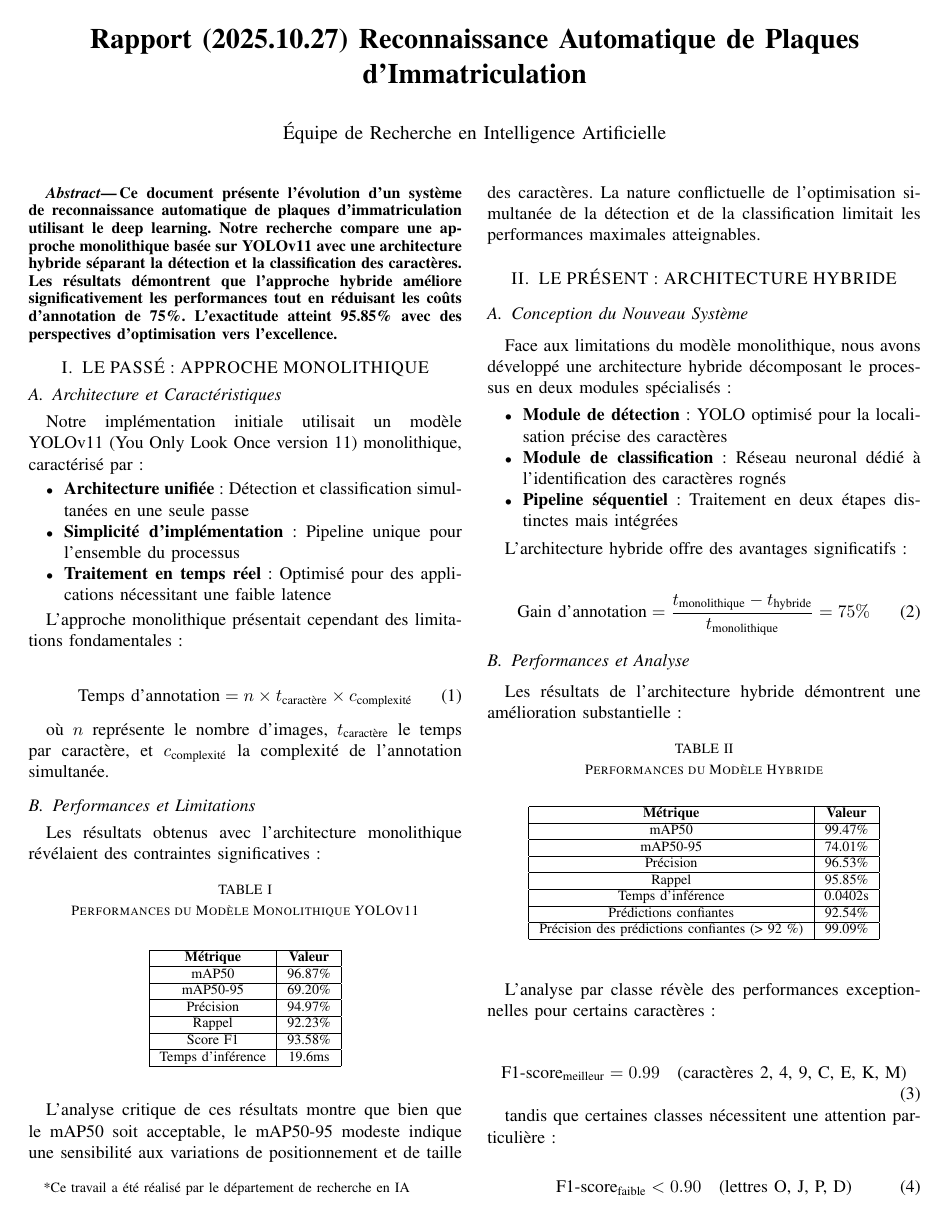
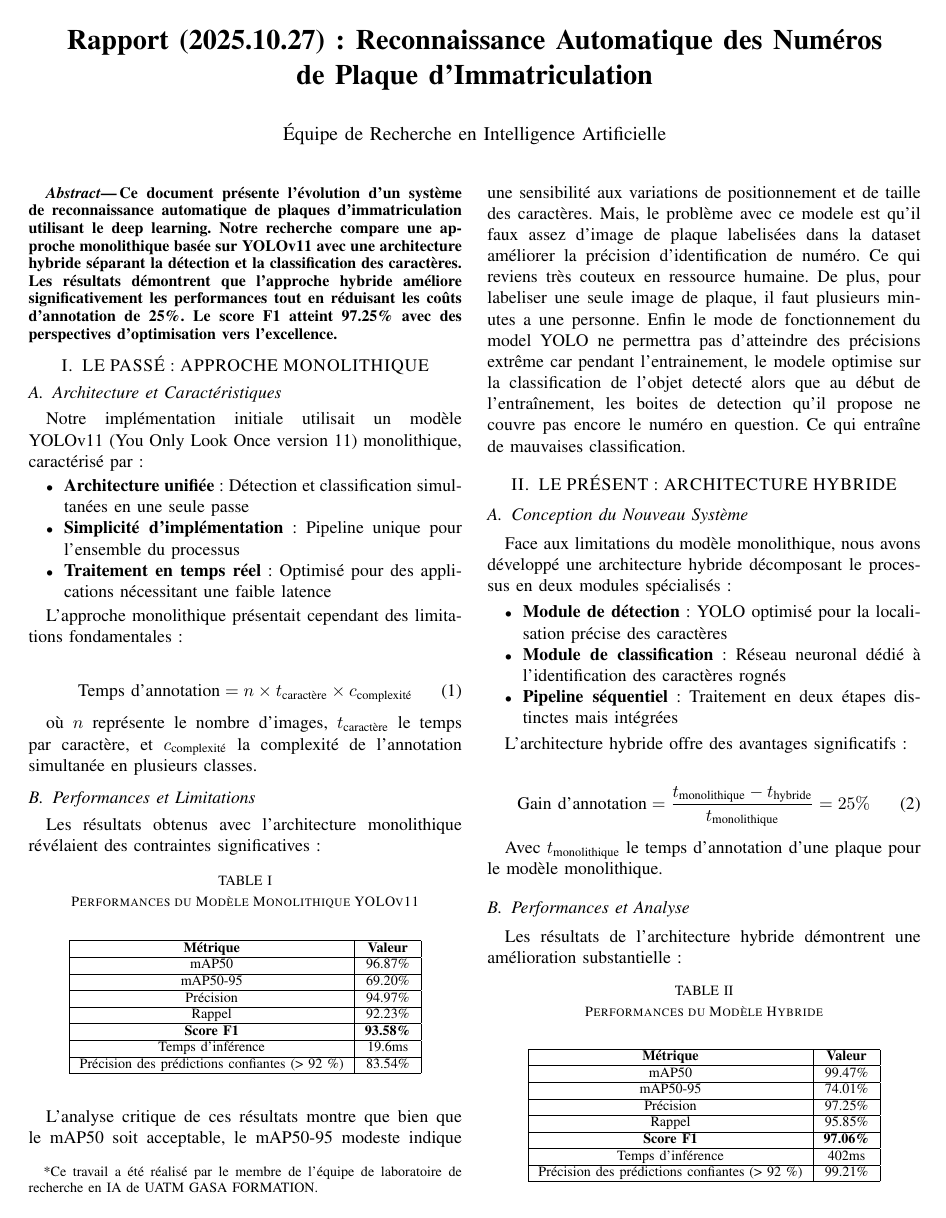
Before and after one commit to mokira3d48/TexLib, a LaTeX paper (RAPI/reports/pcdr_report_2025_10_27/main.tex): page 1 of 2. Compiled offline with pdfLaTeX.

Commit message:
Improuve of "Rapport (2025.10.27) : Reconnaissance Automatique des Numéros de Plaque d’Immatriculation" is done.

```diff
--- a/RAPI/reports/pcdr_report_2025_10_27/main.tex
+++ b/RAPI/reports/pcdr_report_2025_10_27/main.tex
@@ -47,7 +53,14 @@ Rapport (2025.10.27) Reconnaissance Automatique de Plaques d'Immatriculation
 %%%%%%%%%%%%%%%%%%%%%%%%%%%%%%%%%%%%%%%%%%%%%%%%%%%%%%%%%%%%%%%%%%%%%%%%%%%%%%%%
 \begin{abstract}
 
-Ce document présente l'évolution d'un système de reconnaissance automatique de plaques d'immatriculation utilisant le deep learning. Notre recherche compare une approche monolithique basée sur YOLOv11 avec une architecture hybride séparant la détection et la classification des caractères. Les résultats démontrent que l'approche hybride améliore significativement les performances tout en réduisant les coûts d'annotation de 75\%. L'exactitude atteint 95.85\% avec des perspectives d'optimisation vers l'excellence.
+Ce document présente l'évolution d'un système de reconnaissance automatique
+de plaques d'immatriculation utilisant le deep learning.
+Notre recherche compare une approche monolithique basée sur YOLOv11
+avec une architecture hybride séparant la détection et la classification
+des caractères. Les résultats démontrent que l'approche hybride améliore
+significativement les performances tout en réduisant les coûts d'annotation
+de 25\%. Le score F1 atteint 97.25\% avec des perspectives d'optimisation
+vers l'excellence.
 
 \end{abstract}
 
@@ -76,7 +90,9 @@ L'approche monolithique présentait cependant des limitations fondamentales :
 \text{Temps d'annotation} = n \times t_{\text{caractère}} \times c_{\text{complexité}}
 \end{equation}
 
-où $n$ représente le nombre d'images, $t_{\text{caractère}}$ le temps par caractère, et $c_{\text{complexité}}$ la complexité de l'annotation simultanée.
+où $n$ représente le nombre d'images, $t_{\text{caractère}}$
+le temps par caractère, et $c_{\text{complexité}}$ la complexité
+de l'annotation simultanée en plusieurs classes.
 
 \subsection{Performances et Limitations}
 
@@ -98,15 +114,30 @@ Précision & 94.97\% \\
 \hline
 Rappel & 92.23\% \\
 \hline
-Score F1 & 93.58\% \\
+\textbf{Score F1} & \textbf{93.58\%} \\
 \hline
 Temps d'inférence & 19.6ms \\
+\hline
+Précision des prédictions confiantes (> 92 \%) & 83.54\% \\
 \hline
 \end{tabular}
 \end{center}
 \end{table}
 
-L'analyse critique de ces résultats montre que bien que le mAP50 soit acceptable, le mAP50-95 modeste indique une sensibilité aux variations de positionnement et de taille des caractères. La nature conflictuelle de l'optimisation simultanée de la détection et de la classification limitait les performances maximales atteignables.
+L'analyse critique de ces résultats montre que bien que le mAP50 soit acceptable,
+le mAP50-95 modeste indique une sensibilité aux variations de positionnement
+et de taille des caractères.
+% La nature conflictuelle de l'optimisation
+% simultanée de la détection et de la classification limitait les performances maximales atteignables.
+Mais, le problème avec ce modele est qu'il faux assez d'image de plaque
+labelisées dans la dataset améliorer la précision d'identification de numéro.
+Ce qui reviens très couteux en ressource humaine. De plus, pour labeliser
+une seule image de plaque, il faut plusieurs minutes a une personne.
+Enfin le mode de fonctionnement du model YOLO ne permettra pas d'atteindre
+des précisions extrême car pendant l'entrainement, le modele optimise
+sur la classification de l'objet detecté alors que au début de l'entraînement,
+les boites de detection qu'il propose ne couvre pas encore le numéro
+en question. Ce qui entraîne de mauvaises classification.
 
 \section{LE PRÉSENT : ARCHITECTURE HYBRIDE}
 
@@ -123,8 +154,11 @@ Face aux limitations du modèle monolithique, nous avons développé une archite
 L'architecture hybride offre des avantages significatifs :
 
 \begin{equation}
-\text{Gain d'annotation} = \frac{t_{\text{monolithique}} - t_{\text{hybride}}}{t_{\text{monolithique}}} = 75\%
+\text{Gain d'annotation} = \frac{t_{\text{monolithique}} - t_{\text{hybride}}}{t_{\text{monolithique}}} = 25\%
 \end{equation}
+
+Avec $t_{\text{monolithique}}$ le temps d'annotation d'une plaque
+pour le modèle monolithique.
 
 \subsection{Performances et Analyse}
 
@@ -142,15 +176,15 @@ mAP50 & 99.47\% \\
 \hline
 mAP50-95 & 74.01\% \\
 \hline
-Précision & 96.53\% \\
+Précision & 97.25\% \\
 \hline
 Rappel & 95.85\% \\
 \hline
-Temps d'inférence & 0.0402s \\
+\textbf{Score F1} & \textbf{97.06\%} \\
 \hline
-Prédictions confiantes & 92.54\% \\
+Temps d'inférence & 402ms \\
 \hline
-Précision des prédictions confiantes (> 92 \%) & 99.09\% \\
+Précision des prédictions confiantes (> 92 \%) & 99.21\% \\
 \hline
 \end{tabular}
 \end{center}
```
Also changed, not shown: RAPI/reports/pcdr_report_2025_10_27/main.pdf, RAPI/reports/pcdr_report_2025_10_27/main.tex (63 more changed lines).
